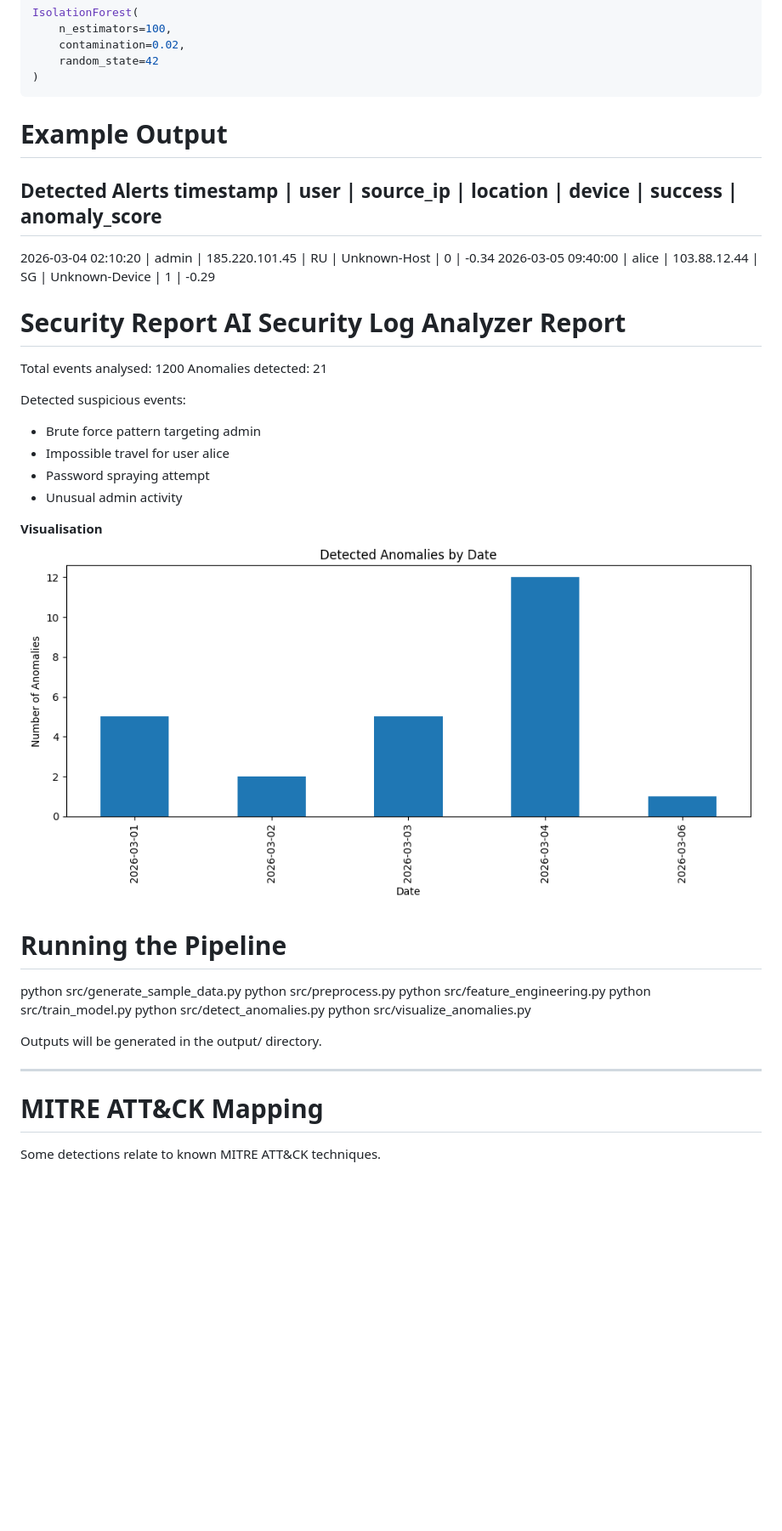
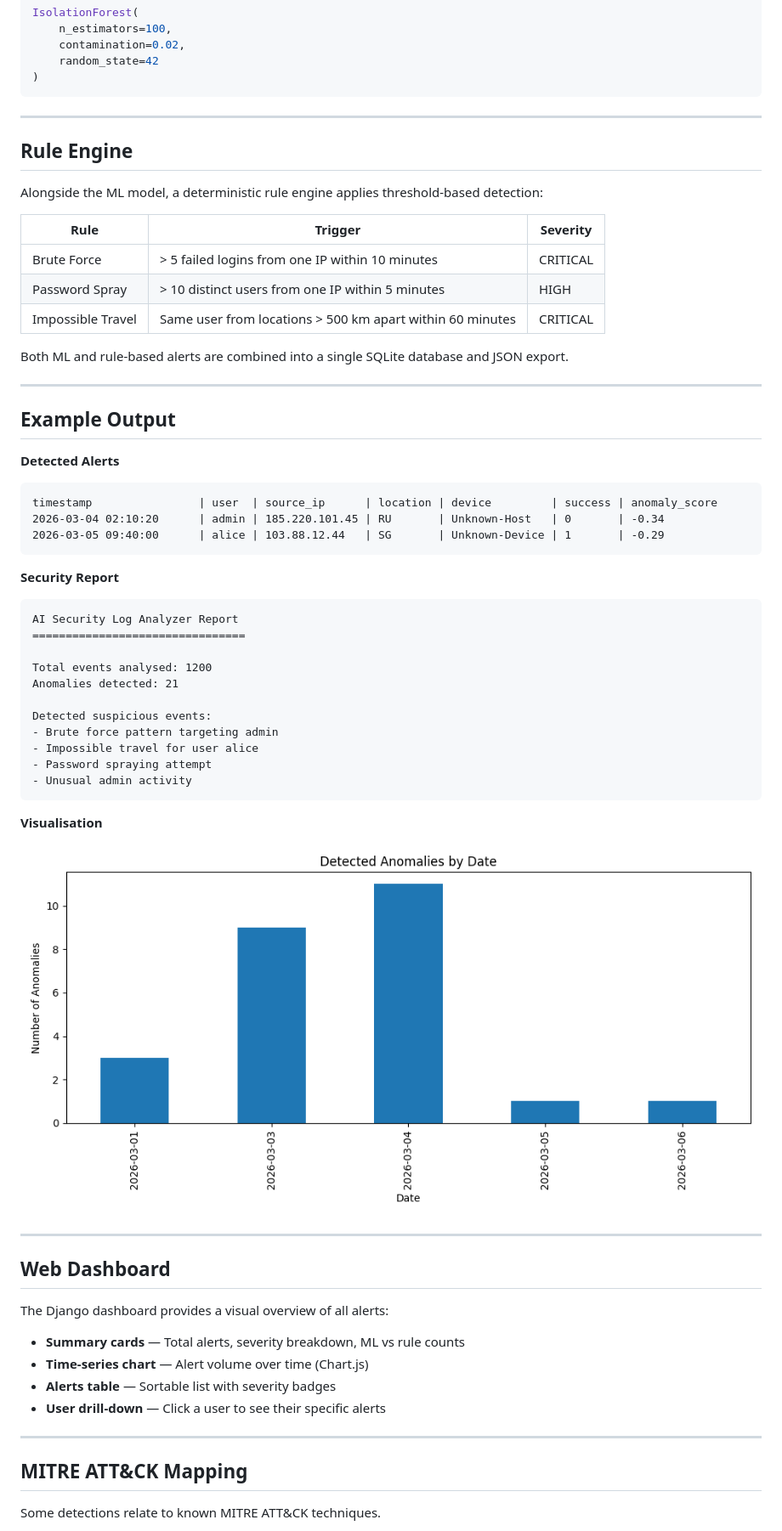
Before and after one commit to chansg/ai-security-log-analyzer, a Markdown page: README.md, the part around one of its changes. Shown at 85% size. Drawn GitHub-style; pictures changed too: output/anomalies_by_date.png; blank space fills up the shorter version.

````diff
--- a/README.md
+++ b/README.md
@@ -159,14 +261,35 @@ IsolationForest(
 )
 ```
 
-# Example Output
+---
+
+## Rule Engine
+
+Alongside the ML model, a deterministic rule engine applies threshold-based detection:
+
+| Rule | Trigger | Severity |
+|------|---------|----------|
+| Brute Force | > 5 failed logins from one IP within 10 minutes | CRITICAL |
+| Password Spray | > 10 distinct users from one IP within 5 minutes | HIGH |
+| Impossible Travel | Same user from locations > 500 km apart within 60 minutes | CRITICAL |
+
+Both ML and rule-based alerts are combined into a single SQLite database and JSON export.
+
+---
+
+## Example Output
+
 **Detected Alerts**
-timestamp | user | source_ip | location | device | success | anomaly_score
----------------------------------------------------------------------------
-2026-03-04 02:10:20 | admin | 185.220.101.45 | RU | Unknown-Host | 0 | -0.34
-2026-03-05 09:40:00 | alice | 103.88.12.44 | SG | Unknown-Device | 1 | -0.29
+
+```
+timestamp                | user  | source_ip      | location | device         | success | anomaly_score
+2026-03-04 02:10:20      | admin | 185.220.101.45 | RU       | Unknown-Host   | 0       | -0.34
+2026-03-05 09:40:00      | alice | 103.88.12.44   | SG       | Unknown-Device | 1       | -0.29
+```
 
 **Security Report**
+
+```
 AI Security Log Analyzer Report
 ================================
 
@@ -178,23 +301,26 @@ Detected suspicious events:
 - Impossible travel for user alice
 - Password spraying attempt
 - Unusual admin activity
+```
 
 **Visualisation**
-![description](https://github.com/chansg/ai-security-log-analyzer/blob/master/output/anomalies_by_date.png)
 
-# Running the Pipeline
-python src/generate_sample_data.py
-python src/preprocess.py
-python src/feature_engineering.py
-python src/train_model.py
-python src/detect_anomalies.py
-python src/visualize_anomalies.py
-
-Outputs will be generated in the output/ directory.
+![Anomalies by Date](https://github.com/chansg/ai-security-log-analyzer/blob/master/output/anomalies_by_date.png)
 
 ---
 
-# MITRE ATT&CK Mapping
+## Web Dashboard
+
+The Django dashboard provides a visual overview of all alerts:
+
+- **Summary cards** — Total alerts, severity breakdown, ML vs rule counts
+- **Time-series chart** — Alert volume over time (Chart.js)
+- **Alerts table** — Sortable list with severity badges
+- **User drill-down** — Click a user to see their specific alerts
+
+---
+
+## MITRE ATT&CK Mapping
 
 Some detections relate to known MITRE ATT&CK techniques.
 
````
Also changed, not shown: other parts of README.md (+185 -76 lines), 3 other files.
